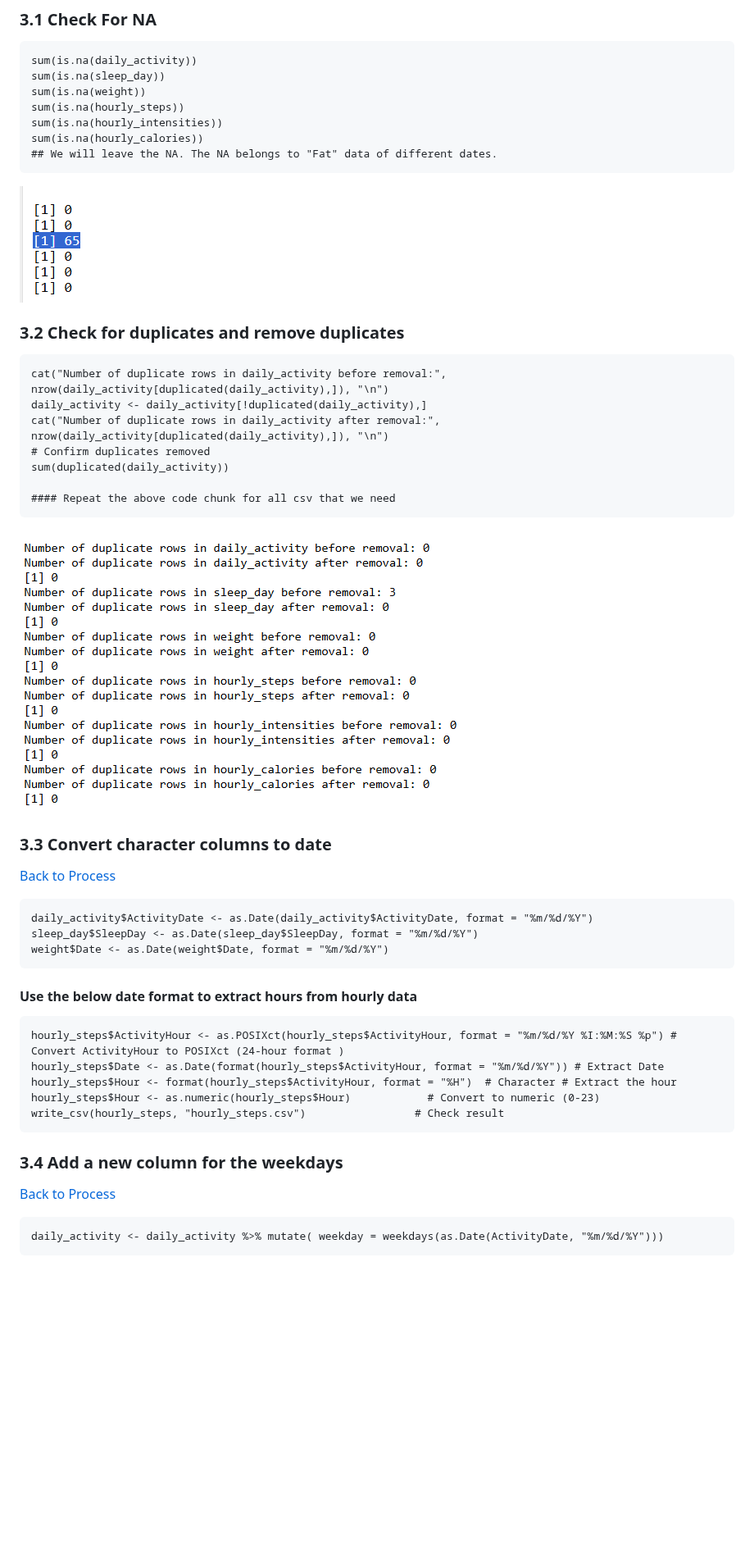
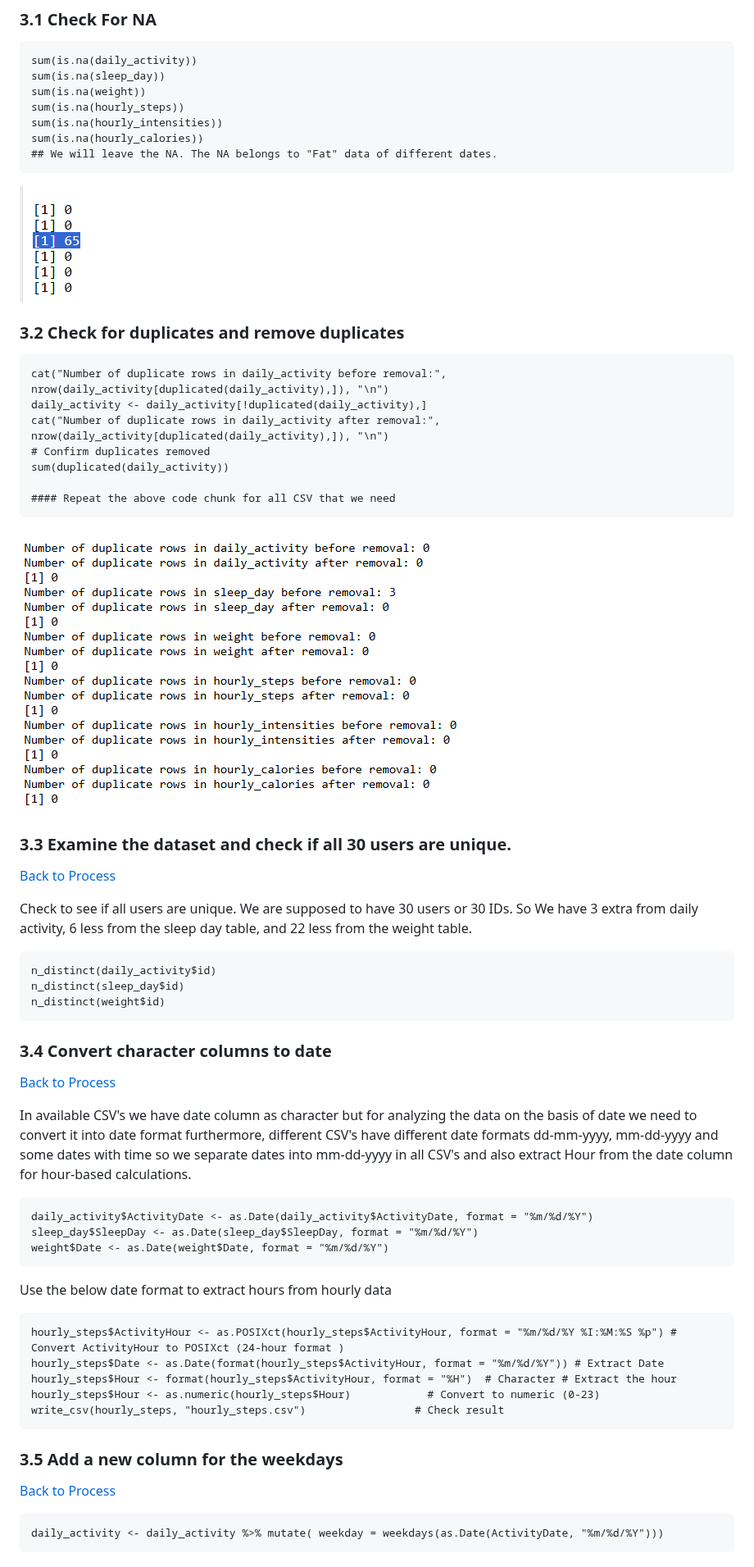
Before and after one commit to bhagyashri49641/Bellabeat_data_analysis, a Markdown page: README.md, the part around one of its changes. Shown at 82% size. Drawn GitHub-style; blank space fills up the shorter version.

````diff
--- a/README.md
+++ b/README.md
@@ -107,7 +103,8 @@ sum(is.na(hourly_intensities))
 sum(is.na(hourly_calories))
 ## We will leave the NA. The NA belongs to "Fat" data of different dates.
 ```
-![image](https://github.com/bhagyashri49641/Bellabeat_data_analysis/blob/bfadcfc3db27c7102666708613f5f89dbe6f5159/Plots/checkNA.png)
+![image](https://github.com/bhagyashri49641/Bellabeat_data_analysis/blob/53d16ced004aa68f0efc85014e357dc2697aa308/Plots/checkNA.png)
+
 ### 3.2 Check for duplicates and remove duplicates
 ```{r}
 cat("Number of duplicate rows in daily_activity before removal:", nrow(daily_activity[duplicated(daily_activity),]), "\n")
@@ -116,20 +113,31 @@ cat("Number of duplicate rows in daily_activity after removal:", nrow(daily_acti
 # Confirm duplicates removed
 sum(duplicated(daily_activity))
 
-#### Repeat the above code chunk for all csv that we need
+#### Repeat the above code chunk for all CSV that we need
 ```
-![image](https://github.com/bhagyashri49641/Bellabeat_data_analysis/blob/bfadcfc3db27c7102666708613f5f89dbe6f5159/Plots/check_and_remove_duplicates.png)
+![image](https://github.com/bhagyashri49641/Bellabeat_data_analysis/blob/53d16ced004aa68f0efc85014e357dc2697aa308/Plots/check_and_remove_duplicates.png)
 
-
-### 3.3 Convert character columns to date
+### 3.3 Examine the dataset and check if all 30 users are unique.
 [Back to Process](#3-process)
 
+Check to see if all users are unique. We are supposed to have 30 users or 30 IDs. So We have 3 extra from daily activity, 6 less from the sleep day table, and 22 less from the weight table.
+```
+n_distinct(daily_activity$id)
+n_distinct(sleep_day$id)
+n_distinct(weight$id)
+```
+
+### 3.4 Convert character columns to date
+[Back to Process](#3-process)
+
+In available CSV's we have date column as character but for analyzing the data on the basis of date we need to convert it into date format furthermore, different CSV's have different date formats dd-mm-yyyy,
+mm-dd-yyyy and some dates with time so we separate dates into mm-dd-yyyy in all CSV's and also extract Hour from the date column for hour-based calculations.
 ```{r}
 daily_activity$ActivityDate <- as.Date(daily_activity$ActivityDate, format = "%m/%d/%Y")
 sleep_day$SleepDay <- as.Date(sleep_day$SleepDay, format = "%m/%d/%Y")
 weight$Date <- as.Date(weight$Date, format = "%m/%d/%Y")
 ```
-#### Use the below date format to extract hours from hourly data
+Use the below date format to extract hours from hourly data
 ```{r}
 hourly_steps$ActivityHour <- as.POSIXct(hourly_steps$ActivityHour, format = "%m/%d/%Y %I:%M:%S %p") # Convert ActivityHour to POSIXct (24-hour format )
 hourly_steps$Date <- as.Date(format(hourly_steps$ActivityHour, format = "%m/%d/%Y")) # Extract Date
@@ -137,8 +145,9 @@ hourly_steps$Hour <- format(hourly_steps$ActivityHour, format = "%H")  # Charact
 hourly_steps$Hour <- as.numeric(hourly_steps$Hour)            # Convert to numeric (0-23)
 write_csv(hourly_steps, "hourly_steps.csv")                 # Check result
 ```
-### 3.4 Add a new column for the weekdays
+### 3.5 Add a new column for the weekdays
 [Back to Process](#3-process)
+
 ```{r}
 daily_activity <- daily_activity %>% mutate( weekday = weekdays(as.Date(ActivityDate, "%m/%d/%Y")))
 ```
````
Also changed, not shown: other parts of README.md (+30 -39 lines).
